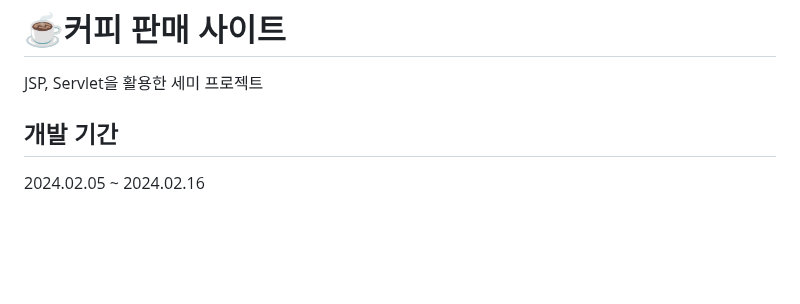
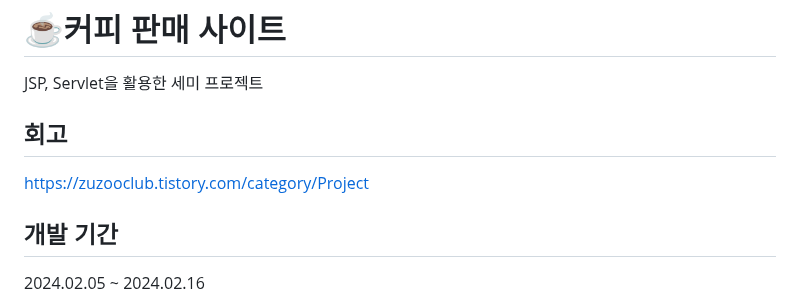
Before and after one commit to myeongjjj/jsp-semi-project, a Markdown page: README.md, the part around one of its changes. Drawn GitHub-style; blank space fills up the shorter version.

```diff
--- a/README.md
+++ b/README.md
@@ -2,6 +2,10 @@
 
 JSP, Servlet을 활용한 세미 프로젝트
 <br/>
+
+## 회고
+https://zuzooclub.tistory.com/category/Project
+
 
 ## 개발 기간
 2024.02.05 ~ 2024.02.16
```
Also changed, not shown: other parts of README.md (+26 -0 lines).
